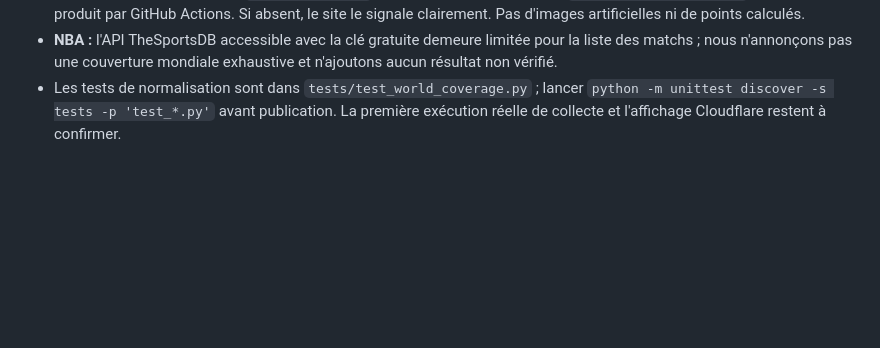
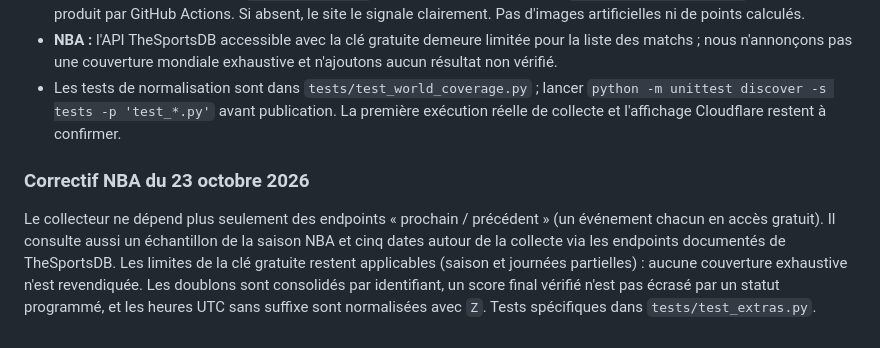
Before and after one commit to Adelovitch/SportPulse, a Markdown page: README.md, the part around the change. GitHub-like rendering; blank space fills up the shorter version.

Commit message:
docs: explain NBA free API coverage strategy and UTC correction

```diff
--- a/README.md
+++ b/README.md
@@ -73,3 +73,6 @@ Sources : https://www.openligadb.de/, https://github.com/jolpica/jolpica-f1 et h
 - **Formule 1 :** `scripts/collect_f1_standings.py` récupère via Jolpica-F1 les classements des pilotes et constructeurs de l'année civile. La rubrique `#f1-championnat` affiche uniquement le fichier `data/f1_standings.json` réellement produit par GitHub Actions. Si absent, le site le signale clairement. Pas d'images artificielles ni de points calculés.
 - **NBA :** l'API TheSportsDB accessible avec la clé gratuite demeure limitée pour la liste des matchs ; nous n'annonçons pas une couverture mondiale exhaustive et n'ajoutons aucun résultat non vérifié.
 - Les tests de normalisation sont dans `tests/test_world_coverage.py` ; lancer `python -m unittest discover -s tests -p 'test_*.py'` avant publication. La première exécution réelle de collecte et l'affichage Cloudflare restent à confirmer.
+
+### Correctif NBA du 23 octobre 2026
+Le collecteur ne dépend plus seulement des endpoints « prochain / précédent » (un événement chacun en accès gratuit). Il consulte aussi un échantillon de la saison NBA et cinq dates autour de la collecte via les endpoints documentés de TheSportsDB. Les limites de la clé gratuite restent applicables (saison et journées partielles) : aucune couverture exhaustive n'est revendiquée. Les doublons sont consolidés par identifiant, un score final vérifié n'est pas écrasé par un statut programmé, et les heures UTC sans suffixe sont normalisées avec `Z`. Tests spécifiques dans `tests/test_extras.py`.
```
